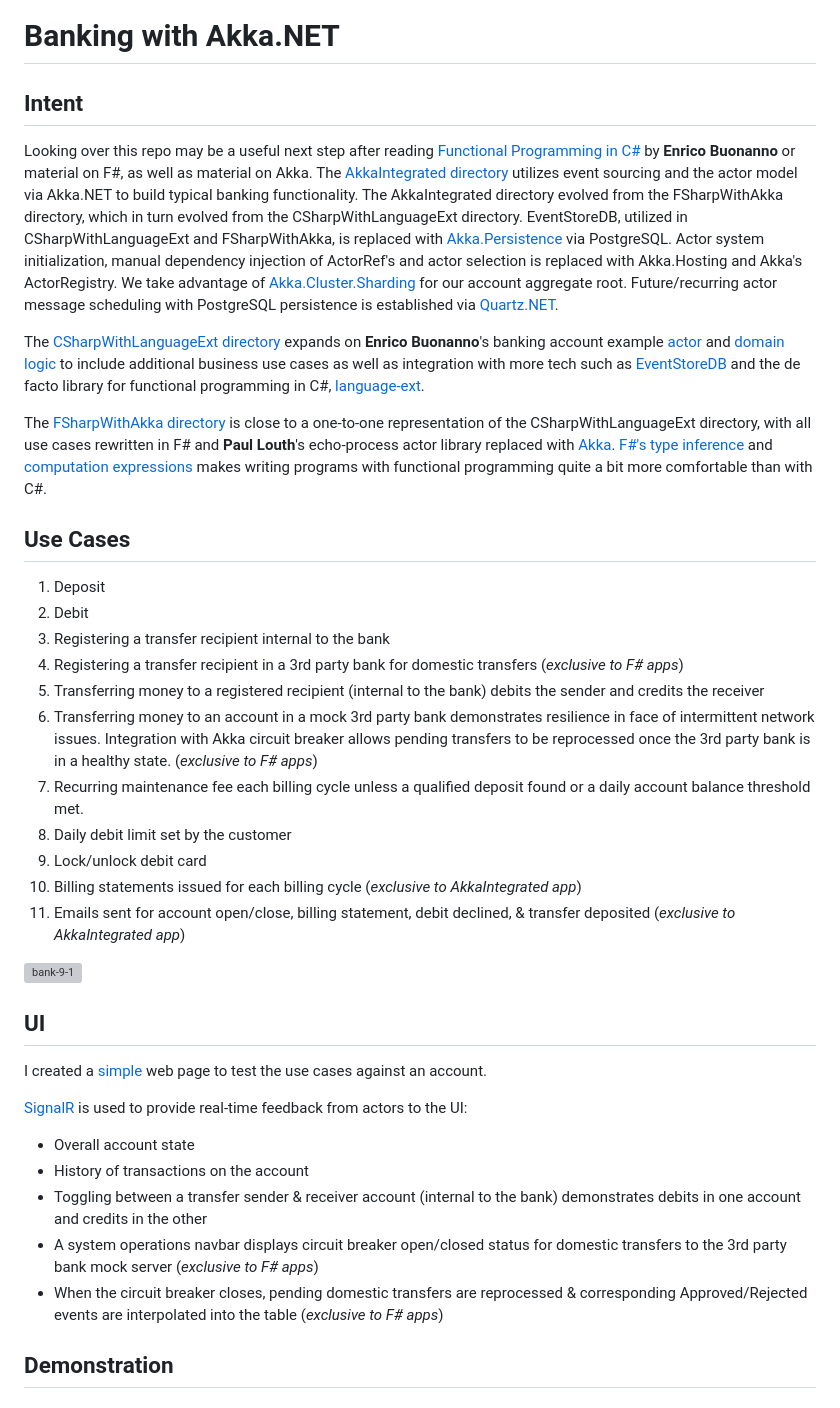
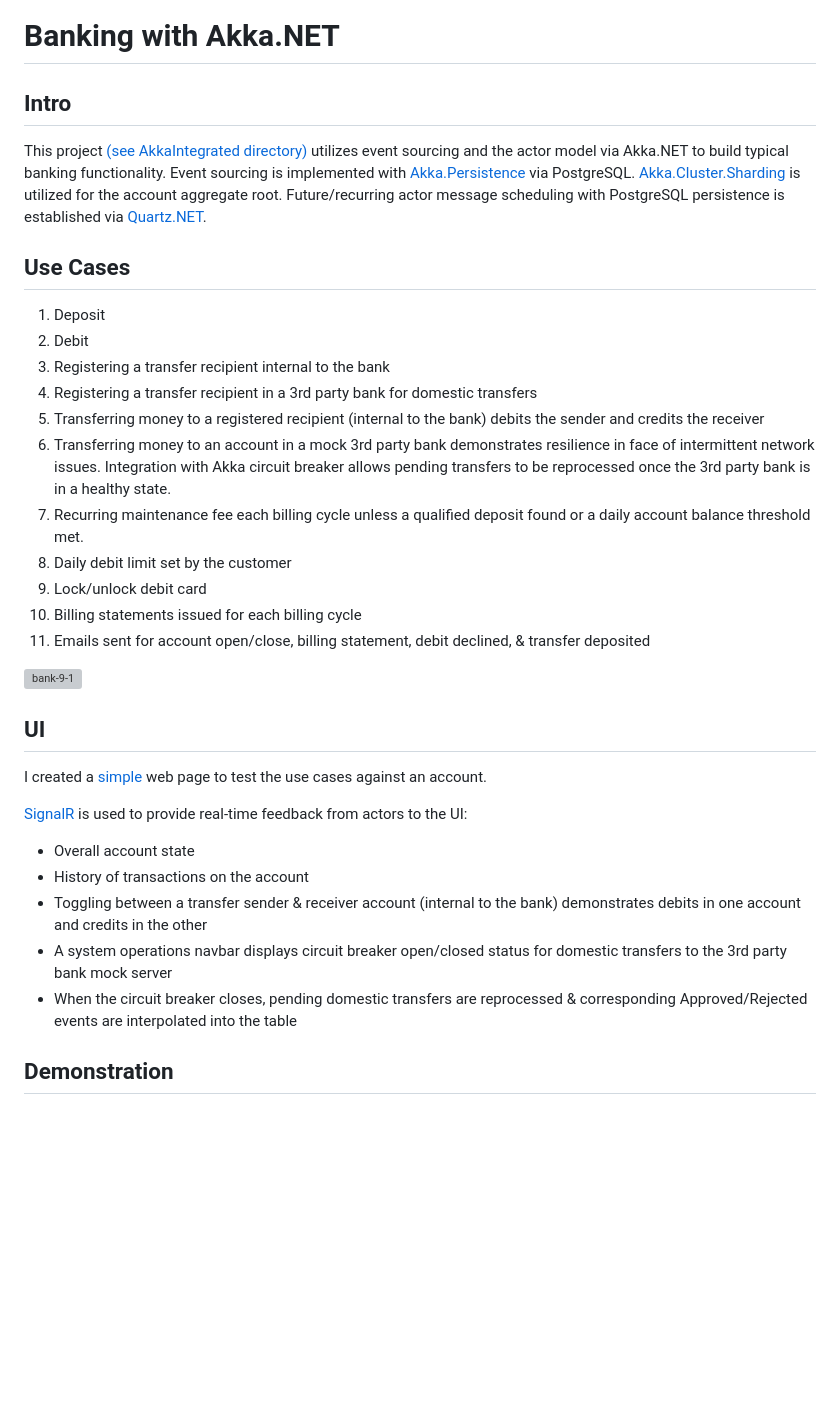
Before and after one commit to danne931/akka-dotnet-bank, a Markdown page: README.md, the part around one of its changes. GitHub-like rendering; blank space fills up the shorter version; grey boxes are pictures that could not be loaded.

```diff
--- a/README.md
+++ b/README.md
@@ -1,28 +1,20 @@
 # Banking with Akka.NET
 
-## Intent
-Looking over this repo may be a useful next step after reading [Functional Programming in C#](https://www.manning.com/books/functional-programming-in-c-sharp-second-edition)
-by **Enrico Buonanno** or material on F#, as well as material on Akka.  The [AkkaIntegrated directory](https://github.com/danne931/akka-dotnet-bank/tree/main/AkkaIntegrated) utilizes event sourcing and the actor model via Akka.NET to build typical banking functionality.  The AkkaIntegrated directory evolved from the FSharpWithAkka directory, which in turn evolved from the CSharpWithLanguageExt directory.  EventStoreDB, utilized in CSharpWithLanguageExt and FSharpWithAkka, is replaced with [Akka.Persistence](https://getakka.net/articles/persistence/architecture.html) via PostgreSQL.  Actor system initialization, manual dependency injection of ActorRef's and actor selection is replaced with Akka.Hosting and Akka's ActorRegistry.  We take advantage of [Akka.Cluster.Sharding](https://getakka.net/articles/clustering/cluster-sharding.html) for our account aggregate root.  Future/recurring actor message scheduling with PostgreSQL persistence is established via [Quartz.NET](https://www.quartz-scheduler.net/).
-
-The [CSharpWithLanguageExt directory](https://github.com/danne931/akka-dotnet-bank/tree/main/CSharpWithLanguageExt) expands on **Enrico Buonanno**'s banking account example [actor](https://github.com/la-yumba/functional-csharp-code-2/blob/master/Examples/Chapter19/Boc/AccountProcess.cs)
-and [domain logic](https://github.com/la-yumba/functional-csharp-code-2/blob/master/Examples/Chapter13/Domain/Account.cs) to include
-additional business use cases as well as integration with more tech such as [EventStoreDB](https://www.eventstore.com/eventstoredb) and the
-de facto library for functional programming in C#, [language-ext](https://github.com/louthy/language-ext).
-
-The [FSharpWithAkka directory](https://github.com/danne931/akka-dotnet-bank/tree/main/FSharpWithAkka) is close to a one-to-one representation of the CSharpWithLanguageExt directory, with all use cases rewritten in F# and **Paul Louth**'s echo-process actor library replaced with [Akka](https://github.com/akkadotnet/akka.net).  [F#'s type inference](https://learn.microsoft.com/en-us/dotnet/fsharp/language-reference/type-inference) and [computation expressions](https://learn.microsoft.com/en-us/dotnet/fsharp/language-reference/computation-expressions) makes writing programs with functional programming quite a bit more comfortable than with C#.
+## Intro
+This project [(see AkkaIntegrated directory)](https://github.com/danne931/akka-dotnet-bank/tree/main/AkkaIntegrated) utilizes event sourcing and the actor model via Akka.NET to build typical banking functionality.  Event sourcing is implemented with [Akka.Persistence](https://getakka.net/articles/persistence/architecture.html) via PostgreSQL.  [Akka.Cluster.Sharding](https://getakka.net/articles/clustering/cluster-sharding.html) is utilized for the account aggregate root.  Future/recurring actor message scheduling with PostgreSQL persistence is established via [Quartz.NET](https://www.quartz-scheduler.net/).
 
 ## Use Cases
 1. Deposit
 2. Debit
 3. Registering a transfer recipient internal to the bank
-4. Registering a transfer recipient in a 3rd party bank for domestic transfers (*exclusive to F# apps*)
+4. Registering a transfer recipient in a 3rd party bank for domestic transfers
 5. Transferring money to a registered recipient (internal to the bank) debits the sender and credits the receiver
-6. Transferring money to an account in a mock 3rd party bank demonstrates resilience in face of intermittent network issues.  Integration with Akka circuit breaker allows pending transfers to be reprocessed once the 3rd party bank is in a healthy state.  (*exclusive to F# apps*)
+6. Transferring money to an account in a mock 3rd party bank demonstrates resilience in face of intermittent network issues.  Integration with Akka circuit breaker allows pending transfers to be reprocessed once the 3rd party bank is in a healthy state.
 7. Recurring maintenance fee each billing cycle unless a qualified deposit found or a daily account balance threshold met.
 8. Daily debit limit set by the customer
 9. Lock/unlock debit card
-10. Billing statements issued for each billing cycle (*exclusive to AkkaIntegrated app*)
-11. Emails sent for account open/close, billing statement, debit declined, & transfer deposited (*exclusive to AkkaIntegrated app*)
+10. Billing statements issued for each billing cycle
+11. Emails sent for account open/close, billing statement, debit declined, & transfer deposited
 
 ![bank-9-1](https://github.com/danne931/akka-dotnet-bank/assets/4181901/b9d0a710-7ef6-43f2-8ac7-4580746f8853)
 
@@ -34,8 +26,8 @@ web page to test the use cases against an account.
 - Overall account state
 - History of transactions on the account
 - Toggling between a transfer sender & receiver account (internal to the bank) demonstrates debits in one account and credits in the other
-- A system operations navbar displays circuit breaker open/closed status for domestic transfers to the 3rd party bank mock server (*exclusive to F# apps*)
-- When the circuit breaker closes, pending domestic transfers are reprocessed & corresponding Approved/Rejected events are interpolated into the table (*exclusive to F# apps*)
+- A system operations navbar displays circuit breaker open/closed status for domestic transfers to the 3rd party bank mock server
+- When the circuit breaker closes, pending domestic transfers are reprocessed & corresponding Approved/Rejected events are interpolated into the table
 
 ## Demonstration
 ### Domestic transfers to a mock 3rd party bank server with circuit breaker integration:
```
Also changed, not shown: other parts of README.md (+23 -39 lines).
